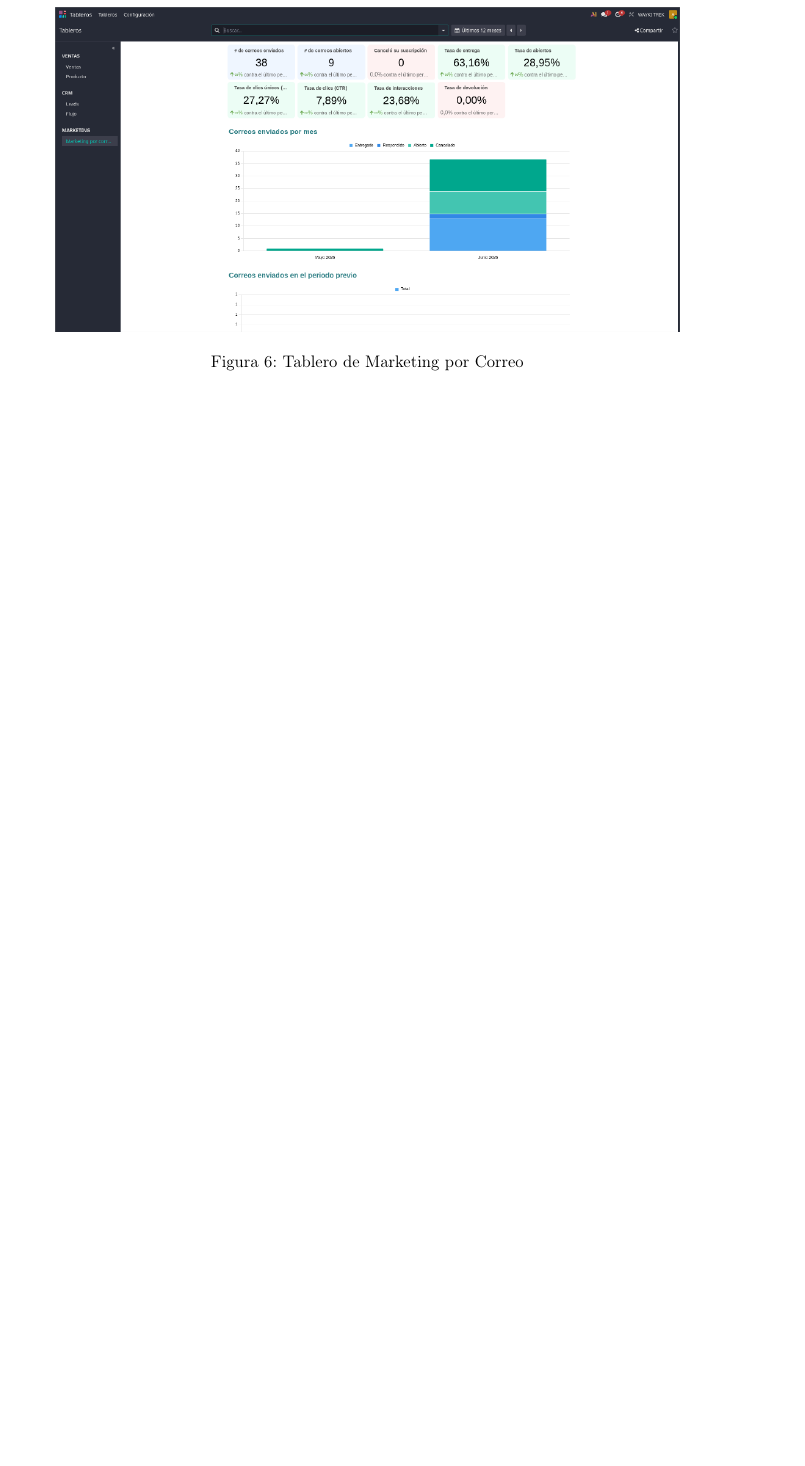
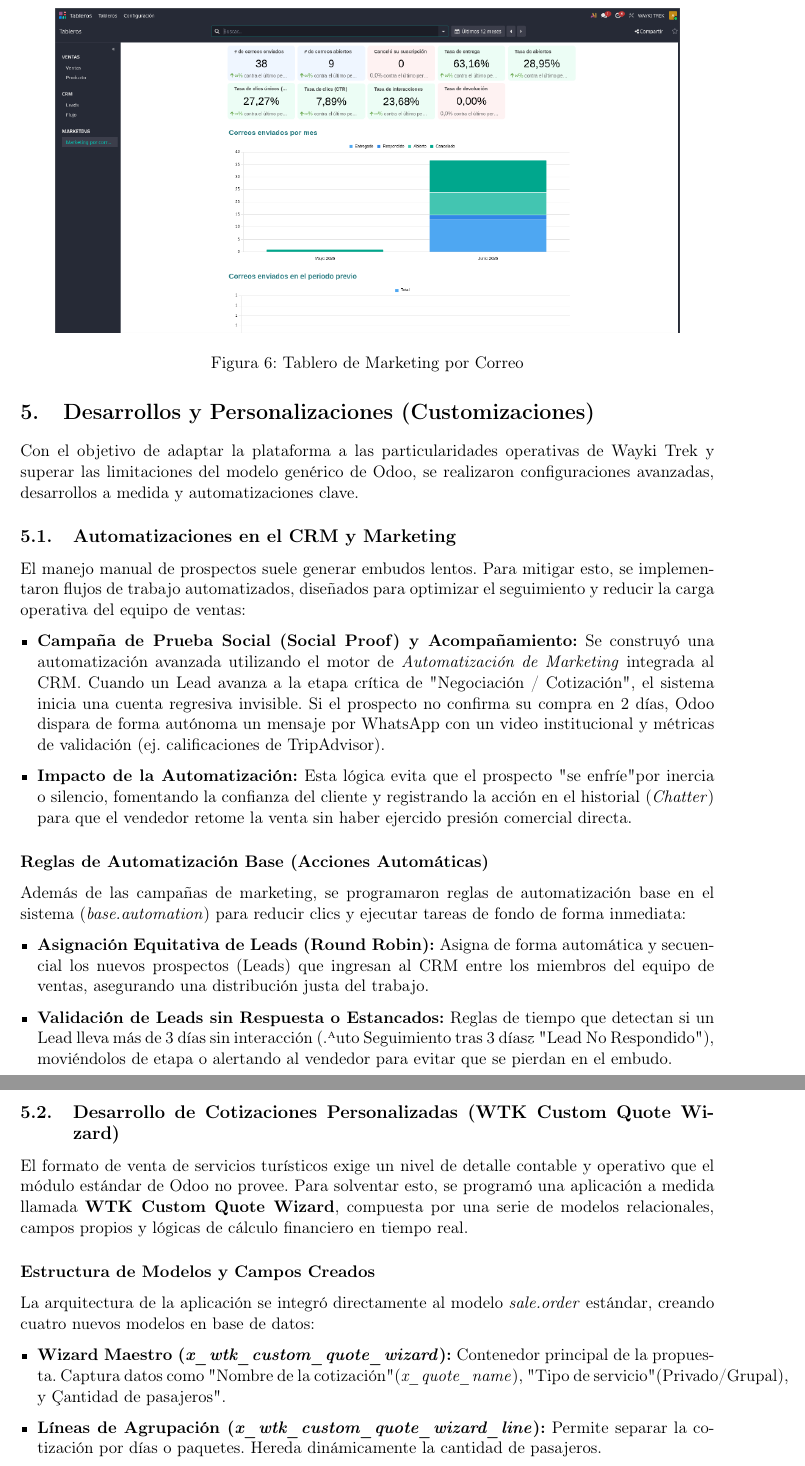
Before and after one commit to rogerinfas/project-reports, a LaTeX document (WAYKI-TREK/InformeImplementacionWaykiTrek/main.tex, which reads WAYKI-TREK/InformeImplementacionWaykiTrek/sections/05-customizaciones.tex): part of page 14 of 14 before the commit and two parts of pages 14 and 15 of 16 after it, the two joined at a grey line, cut so that both start at the same text, the shorter picture padded with empty space. Compiled offline with pdfLaTeX.

Commit message:
feat: add custom development and automation section to technical report

```diff
--- /dev/null
+++ b/WAYKI-TREK/InformeImplementacionWaykiTrek/sections/05-customizaciones.tex
@@ -0,0 +1,30 @@
+\section{Desarrollos y Personalizaciones (Customizaciones)}
+
+Con el objetivo de adaptar la plataforma a las particularidades operativas de Wayki Trek y superar las limitaciones del modelo genérico de Odoo, se realizaron configuraciones avanzadas, desarrollos a medida y automatizaciones clave.
+
+\subsection{Automatizaciones en el CRM y Marketing}
+El manejo manual de prospectos suele generar embudos lentos. Para mitigar esto, se implementaron flujos de trabajo automatizados, diseñados para optimizar el seguimiento y reducir la carga operativa del equipo de ventas:
+
+\begin{itemize}[leftmargin=*]
+    \item \textbf{Campaña de Prueba Social (Social Proof) y Acompañamiento:}
+    Se construyó una automatización avanzada utilizando el motor de \textit{Automatización de Marketing} integrada al CRM. Cuando un Lead avanza a la etapa crítica de "Negociación / Cotización", el sistema inicia una cuenta regresiva invisible. Si el prospecto no confirma su compra en 2 días, Odoo dispara de forma autónoma un mensaje por WhatsApp con un video institucional y métricas de validación (ej. calificaciones de TripAdvisor).
+    \item \textbf{Impacto de la Automatización:} Esta lógica evita que el prospecto "se enfríe" por inercia o silencio, fomentando la confianza del cliente y registrando la acción en el historial (\textit{Chatter}) para que el vendedor retome la venta sin haber ejercido presión comercial directa.
+\end{itemize}
+
+\subsubsection*{Reglas de Automatización Base (Acciones Automáticas)}
+Además de las campañas de marketing, se programaron reglas de automatización base en el sistema (\textit{base.automation}) para reducir clics y ejecutar tareas de fondo de forma inmediata:
+
+\begin{itemize}[leftmargin=*]
+    \item \textbf{Asignación Equitativa de Leads (Round Robin):} Asigna de forma automática y secuencial los nuevos prospectos (Leads) que ingresan al CRM entre los miembros del equipo de ventas, asegurando una distribución justa del trabajo.
+    \item \textbf{Validación de Leads sin Respuesta o Estancados:} Reglas de tiempo que detectan si un Lead lleva más de 3 días sin interacción ("Auto Seguimiento tras 3 días" y "Lead No Respondido"), moviéndolos de etapa o alertando al vendedor para evitar que se pierdan en el embudo.
+\end{itemize}
+
+\subsection{Desarrollo de Cotizaciones Personalizadas (WTK Custom Quote Wizard)}
+El formato de venta de servicios turísticos exige un nivel de detalle contable y operativo que el módulo estándar de Odoo no provee. Para solventar esto, se programó una aplicación a medida llamada \textbf{WTK Custom Quote Wizard}, compuesta por una serie de modelos relacionales, campos propios y lógicas de cálculo financiero en tiempo real.
+
+\subsubsection*{Estructura de Modelos y Campos Creados}
+La arquitectura de la aplicación se integró directamente al modelo \textit{sale.order} estándar, creando cuatro nuevos modelos en base de datos:
+\begin{itemize}[leftmargin=*]
+    \item \textbf{Wizard Maestro (\textit{x\_wtk\_custom\_quote\_wizard}):} Contenedor principal de la propuesta. Captura datos como "Nombre de la cotización" (\textit{x\_quote\_name}), "Tipo de servicio" (Privado/Grupal), y "Cantidad de pasajeros".
+    \item \textbf{Líneas de Agrupación (\textit{x\_wtk\_custom\_quote\_wizard\_line}):} Permite separar la cotización por días o paquetes. Hereda dinámicamente la cantidad de pasajeros.
+    \item \textbf{Servicios Incluidos (\textit{x\_wtk\_custom\_quote\_wizard\_service\_line}):} Desglosa cada ítem (ticket, guía, comida). Incluye un interruptor booleano para definir si el servicio es "¿Grupal?" (\textit{x\_is\_group}), lo cual altera matemáticamente cómo se divide su precio entre los pasajeros.
@@ -0,0 +47 @@
+\subsubsection*{Plantillas PDF Dinámicas desde Cero (QWeb)}
```
Also changed, not shown: WAYKI-TREK/InformeImplementacionWaykiTrek/main.tex (+2 -1 lines), WAYKI-TREK/InformeImplementacionWaykiTrek/sections/05-customizaciones.tex (35 more changed lines).
